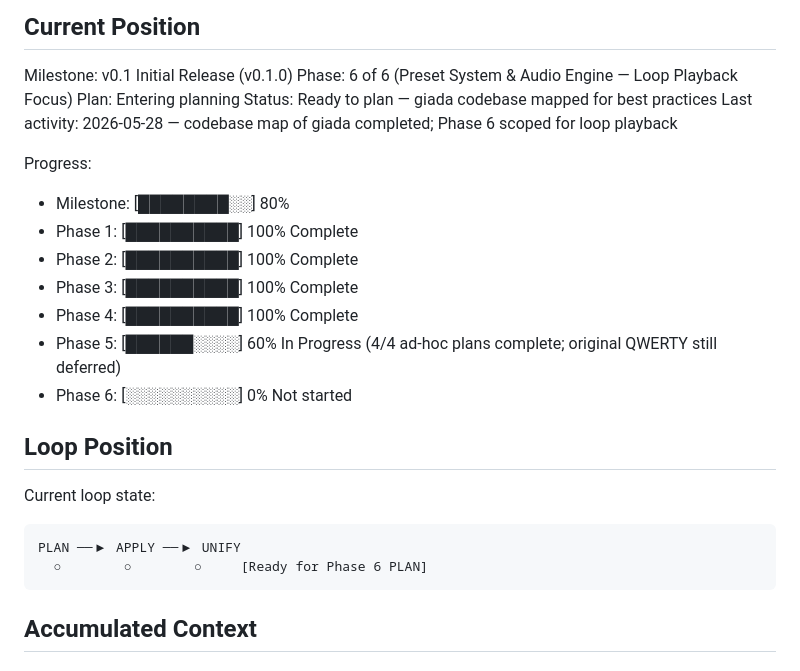
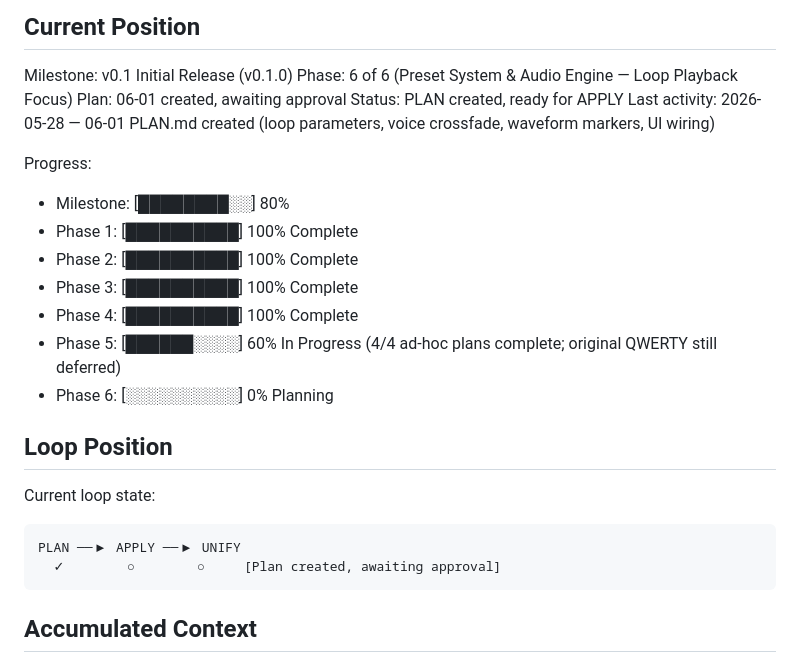
Before and after one commit to ideiudicibus/Samplexpress-VST-Plugin, a Markdown page: .paul/STATE.md, the part around the change. GitHub-like rendering.

Commit message:
Add Phase 6 Plan 01: sample looping with crossfade
- 4 tasks: APVTS params, voice crossfade rendering, waveform markers, UI wiring

- 5 acceptance criteria: params, playback, markers, controls, persistence

- Scope: forward loop only, cosine crossfade, sliders (no waveform drag)

Co-Authored-By: Claude Opus 4.7 <noreply@anthropic.com>

````diff
--- a/.paul/STATE.md
+++ b/.paul/STATE.md
@@ -11,9 +11,9 @@ See: .paul/PROJECT.md (updated 2026-05-24)
 
 Milestone: v0.1 Initial Release (v0.1.0)
 Phase: 6 of 6 (Preset System & Audio Engine — Loop Playback Focus)
-Plan: Entering planning
-Status: Ready to plan — giada codebase mapped for best practices
-Last activity: 2026-05-28 — codebase map of giada completed; Phase 6 scoped for loop playback
+Plan: 06-01 created, awaiting approval
+Status: PLAN created, ready for APPLY
+Last activity: 2026-05-28 — 06-01 PLAN.md created (loop parameters, voice crossfade, waveform markers, UI wiring)
 
 Progress:
 - Milestone: [████████░░] 80%
@@ -22,14 +22,14 @@ Progress:
 - Phase 3: [██████████] 100% Complete
 - Phase 4: [██████████] 100% Complete
 - Phase 5: [██████░░░░] 60% In Progress (4/4 ad-hoc plans complete; original QWERTY still deferred)
-- Phase 6: [░░░░░░░░░░] 0% Not started
+- Phase 6: [░░░░░░░░░░] 0% Planning
 
 ## Loop Position
 
 Current loop state:
 ```
 PLAN ──▶ APPLY ──▶ UNIFY
-  ○        ○        ○     [Ready for Phase 6 PLAN]
+  ✓        ○        ○     [Plan created, awaiting approval]
 ```
 
 ## Accumulated Context
````
Also changed, not shown: .paul/ROADMAP.md (+1 -1 lines), 1 other file.
